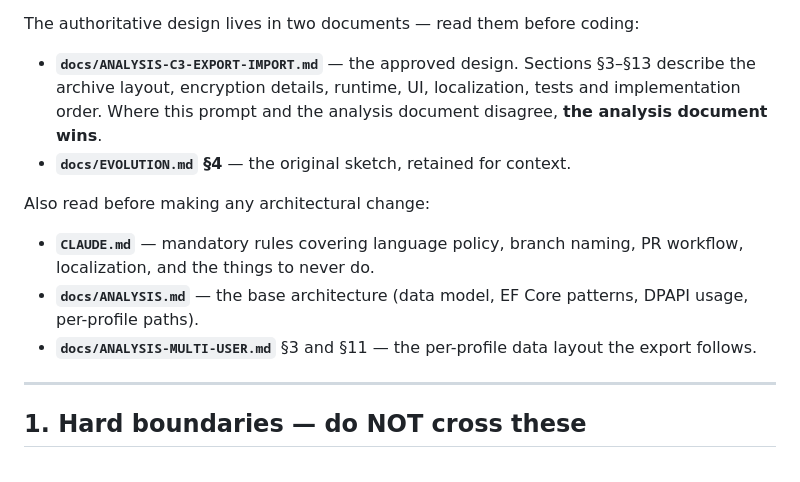
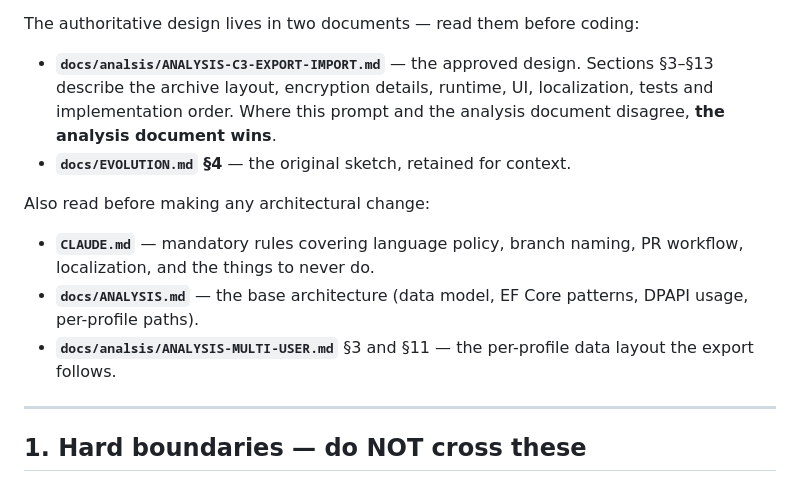
Before and after one commit to vger70/MedReminder, a Markdown page: docs/prompt/PROMPT-C3-IMPLEMENTATION.md, the part around the change. Rendered like a GitHub page.

Commit message:
PROMPT-C3-IMPLEMENTATION update

```diff
--- a/docs/prompt/PROMPT-C3-IMPLEMENTATION.md
+++ b/docs/prompt/PROMPT-C3-IMPLEMENTATION.md
@@ -26,7 +26,7 @@ DPAPI ties data to the Windows account and defeats migration.
 The authoritative design lives in two documents — read them before
 coding:
 
-- **`docs/ANALYSIS-C3-EXPORT-IMPORT.md`** — the approved design.
+- **`docs/analsis/ANALYSIS-C3-EXPORT-IMPORT.md`** — the approved design.
   Sections §3–§13 describe the archive layout, encryption details,
   runtime, UI, localization, tests and implementation order. Where
   this prompt and the analysis document disagree, **the analysis
@@ -41,7 +41,7 @@ Also read before making any architectural change:
   never do.
 - **`docs/ANALYSIS.md`** — the base architecture (data model, EF
   Core patterns, DPAPI usage, per-profile paths).
-- **`docs/ANALYSIS-MULTI-USER.md`** §3 and §11 — the per-profile
+- **`docs/analsis/ANALYSIS-MULTI-USER.md`** §3 and §11 — the per-profile
   data layout the export follows.
 
 ---
```
